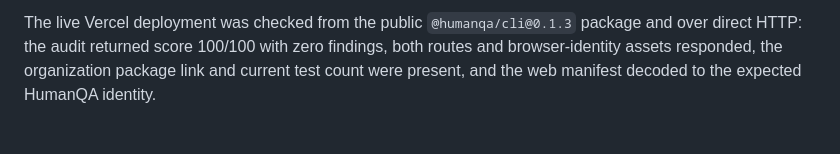
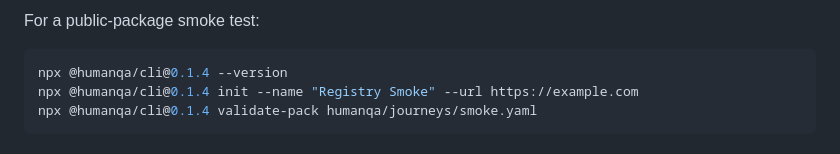
Before and after one commit to Hotragn/humanqa, a Markdown page: docs/validation/release-validation.md, the part around one of its changes. GitHub-like rendering.

````diff
--- a/docs/validation/release-validation.md
+++ b/docs/validation/release-validation.md
@@ -102,3 +112,9 @@ pnpm site:validation-shots
 ```
 
-The live Vercel deployment was checked from the public `@humanqa/cli@0.1.3` package and over direct HTTP: the audit returned score 100/100 with zero findings, both routes and browser-identity assets responded, the organization package link and current test count were present, and the web manifest decoded to the expected HumanQA identity.
+For a public-package smoke test:
+
+```bash
+npx @humanqa/cli@0.1.4 --version
+npx @humanqa/cli@0.1.4 init --name "Registry Smoke" --url https://example.com
+npx @humanqa/cli@0.1.4 validate-pack humanqa/journeys/smoke.yaml
+```
````
Also changed, not shown: other parts of docs/validation/release-validation.md (+72 -62 lines).
